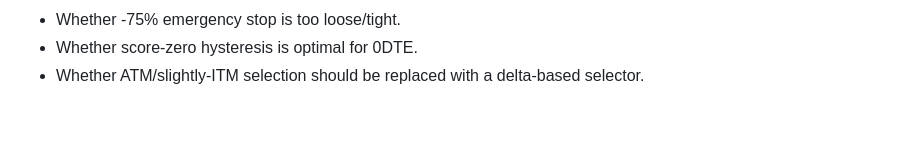
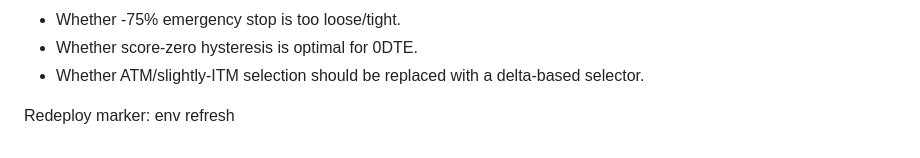
Before and after one commit to chrisjosephmejia-dotcom/wtc-futes, a Markdown page: docs/WTC_XSP_0DTE_V1.md, the part around the change. Drawn GitHub-style; blank space fills up the shorter version.

Commit message:
Refresh WTC 0DTE production env

```diff
--- a/docs/WTC_XSP_0DTE_V1.md
+++ b/docs/WTC_XSP_0DTE_V1.md
@@ -339,3 +339,6 @@ Primary questions for later analysis:
 - Whether -75% emergency stop is too loose/tight.
 - Whether score-zero hysteresis is optimal for 0DTE.
 - Whether ATM/slightly-ITM selection should be replaced with a delta-based selector.
+
+
+Redeploy marker: env refresh
```
